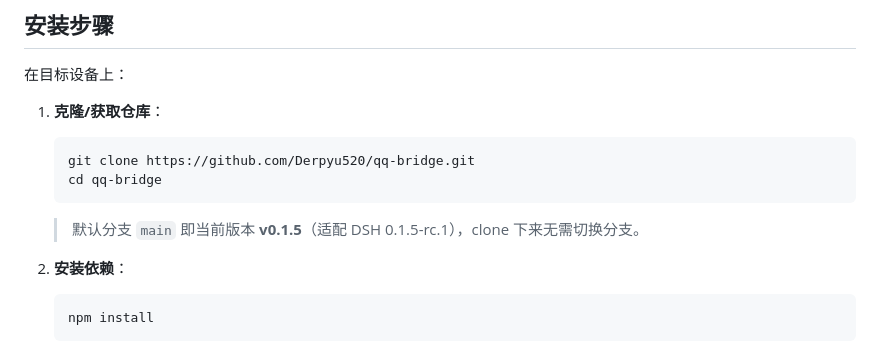
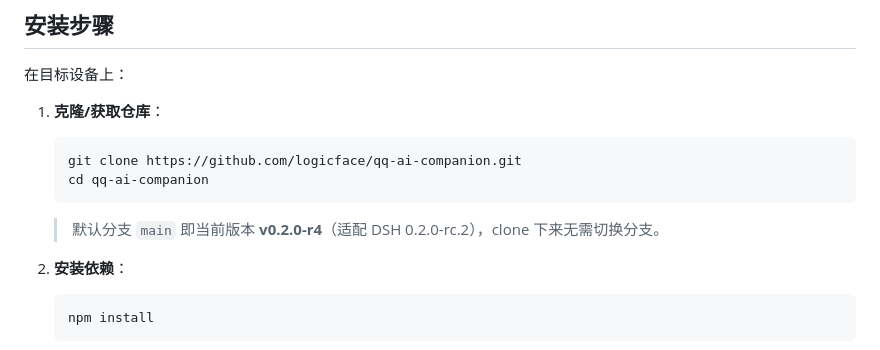
Before and after one commit to logicface/qq-ai-companion, a Markdown page: docs/guides/DSH_SETUP.md, the part around the change. Rendered like a GitHub page.

Commit message:
Point setup guide to public repository

````diff
--- a/docs/guides/DSH_SETUP.md
+++ b/docs/guides/DSH_SETUP.md
@@ -9,11 +9,11 @@
 1. **克隆/获取仓库**：
 
    ```bash
-   git clone https://github.com/Derpyu520/qq-bridge.git
-   cd qq-bridge
+   git clone https://github.com/logicface/qq-ai-companion.git
+   cd qq-ai-companion
    ```
 
-   > 默认分支 `main` 即当前版本 **v0.1.5**（适配 DSH 0.1.5-rc.1），clone 下来无需切换分支。
+   > 默认分支 `main` 即当前版本 **v0.2.0-r4**（适配 DSH 0.2.0-rc.2），clone 下来无需切换分支。
 
 2. **安装依赖**：
 
````
